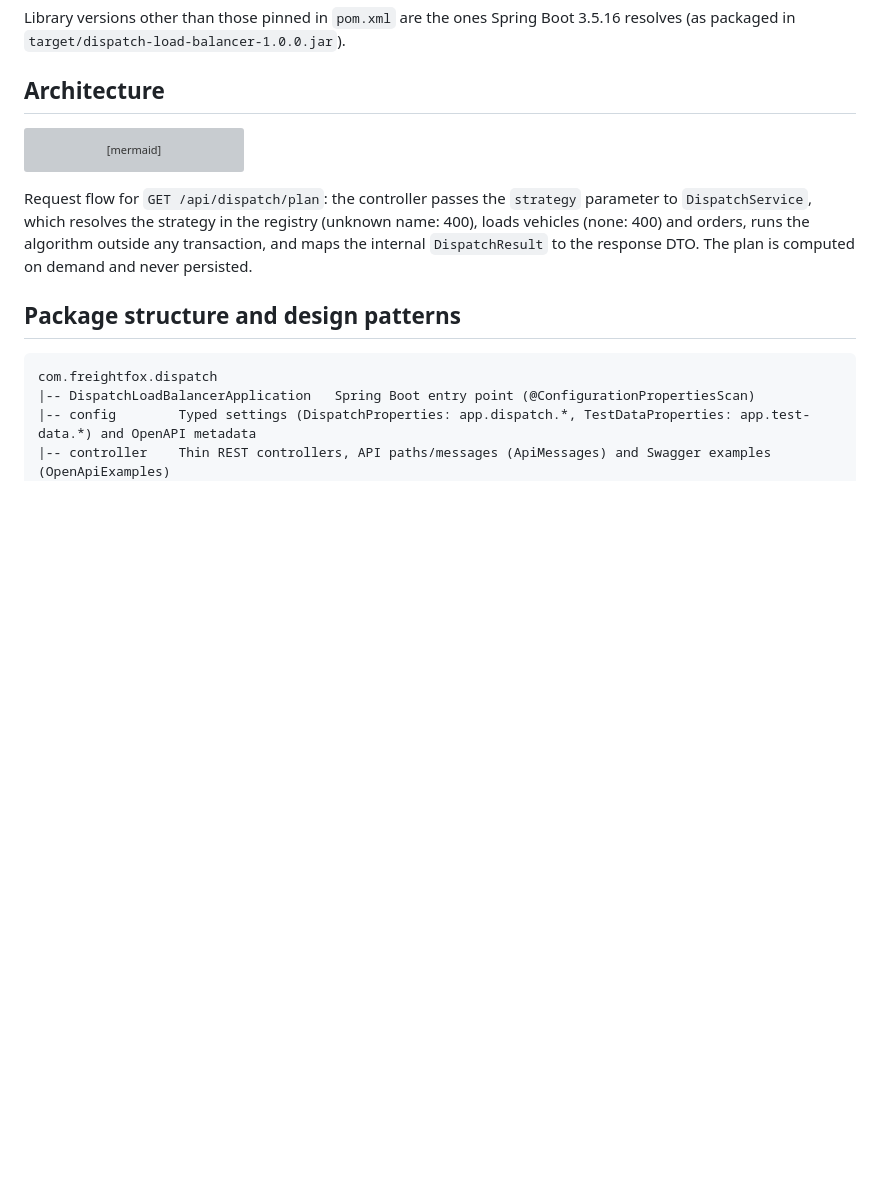
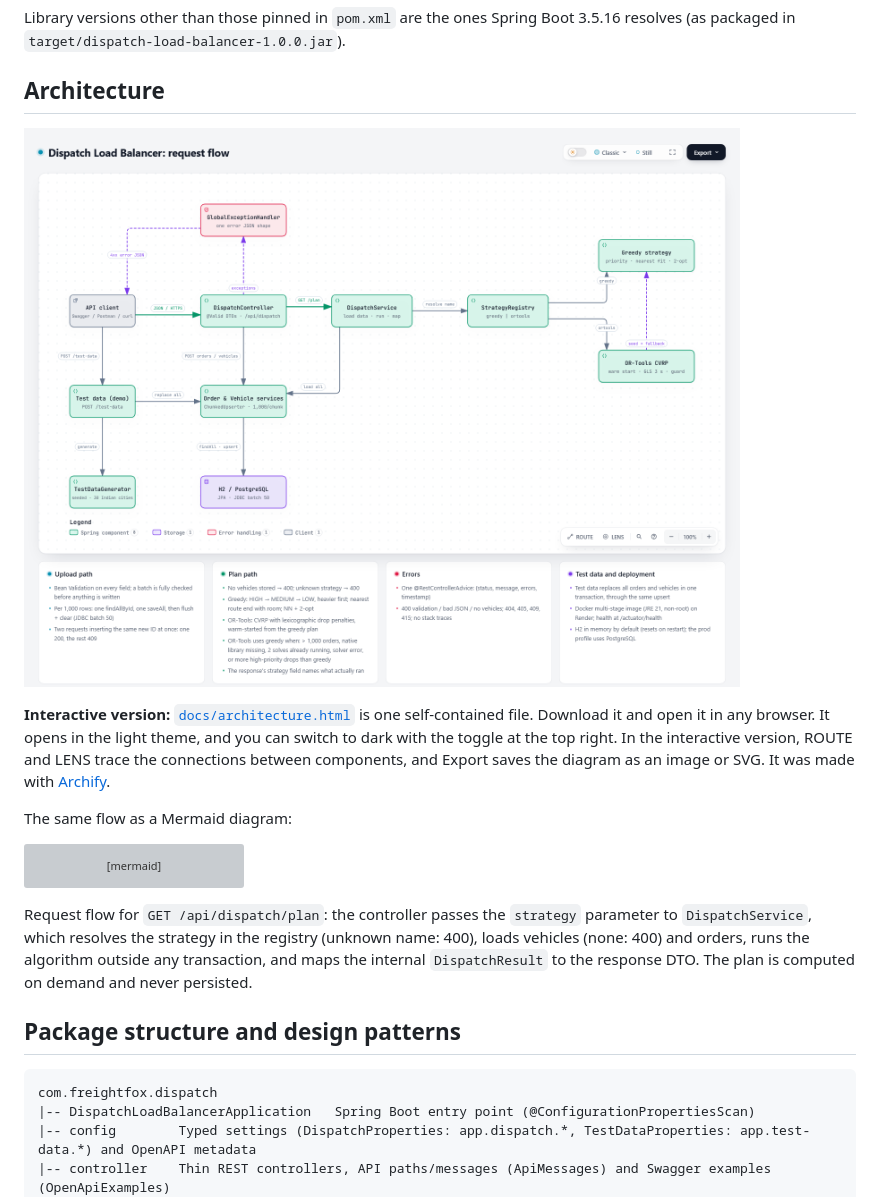
Before and after one commit to YasirSarfaraz/dispatch-load-balancer, a Markdown page: README.md, the part around the change. Rendered like a GitHub page; pictures changed too: docs/architecture.png (added); blank space fills up the shorter version; grey boxes are pictures that could not be loaded.

Commit message:
docs: add interactive architecture diagram (light theme by default)
docs/architecture.html is a self-contained Archify diagram of the request
flow; it opens in the light theme and can be toggled to dark. The README
embeds a PNG preview that links to it.

Co-Authored-By: Claude Opus 5.5 <noreply@anthropic.com>

````diff
--- a/README.md
+++ b/README.md
@@ -52,6 +52,16 @@ Library versions other than those pinned in `pom.xml` are the ones Spring Boot 3
 packaged in `target/dispatch-load-balancer-1.0.0.jar`).
 
 ## Architecture
+
+[![Request flow diagram](docs/architecture.png)](docs/architecture.html)
+
+**Interactive version:** [`docs/architecture.html`](docs/architecture.html) is one self-contained file.
+Download it and open it in any browser. It opens in the light theme, and you can switch to dark with
+the toggle at the top right. In the interactive version, ROUTE and LENS trace the connections between
+components, and Export saves the diagram as an image or SVG. It was made with
+[Archify](https://github.com/tt-a1i/archify).
+
+The same flow as a Mermaid diagram:
 
 ```mermaid
 flowchart LR
````
Also changed, not shown: 2 other files.
